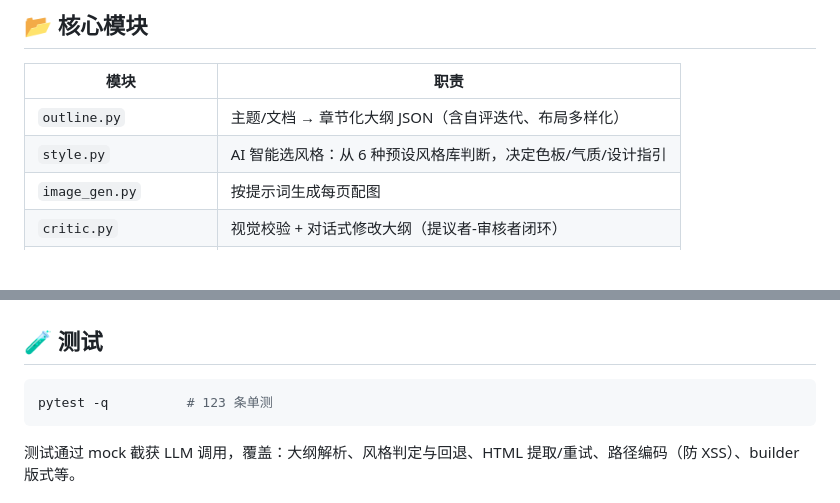
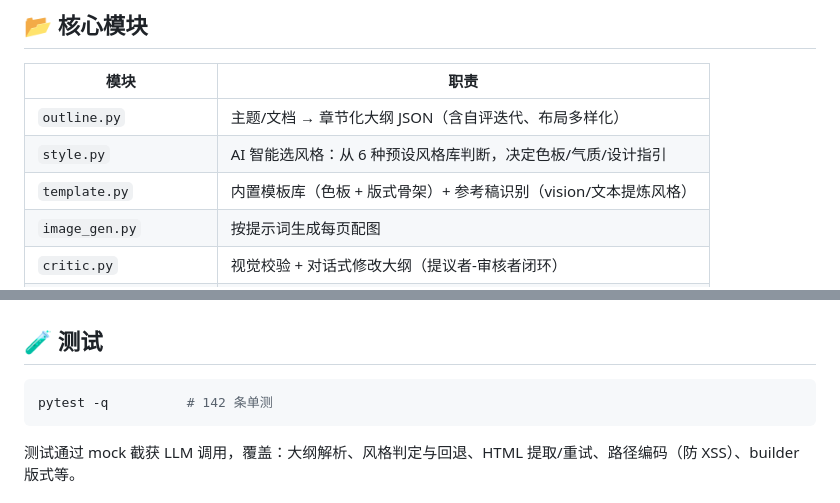
Before and after one commit to shisanzerotwo/ppt-generator, a Markdown page: README.md, 2 parts joined by grey strips. GitHub-like rendering; blank space fills up the shorter version.

````diff
--- a/README.md
+++ b/README.md
@@ -79,6 +80,7 @@ ZHIPUAI_BASE_URL=https://apihub.agnes-ai.com/v1
 |---|---|
 | `outline.py` | 主题/文档 → 章节化大纲 JSON（含自评迭代、布局多样化） |
 | `style.py` | AI 智能选风格：从 6 种预设风格库判断，决定色板/气质/设计指引 |
+| `template.py` | 内置模板库（色板 + 版式骨架）+ 参考稿识别（vision/文本提炼风格） |
 | `image_gen.py` | 按提示词生成每页配图 |
 | `critic.py` | 视觉校验 + 对话式修改大纲（提议者-审核者闭环） |
 | `html_gen.py` | **核心**：LLM 自主设计每页 HTML 布局，注入风格，容错重试 |
@@ -115,7 +120,7 @@ ZHIPUAI_BASE_URL=https://apihub.agnes-ai.com/v1
 ## 🧪 测试
 
 ```bash
-pytest -q          # 123 条单测
+pytest -q          # 142 条单测
 ```
 
 测试通过 mock 截获 LLM 调用，覆盖：大纲解析、风格判定与回退、HTML 提取/重试、路径编码（防 XSS）、builder 版式等。
````
Also changed, not shown: other parts of README.md (+7 -3 lines).
